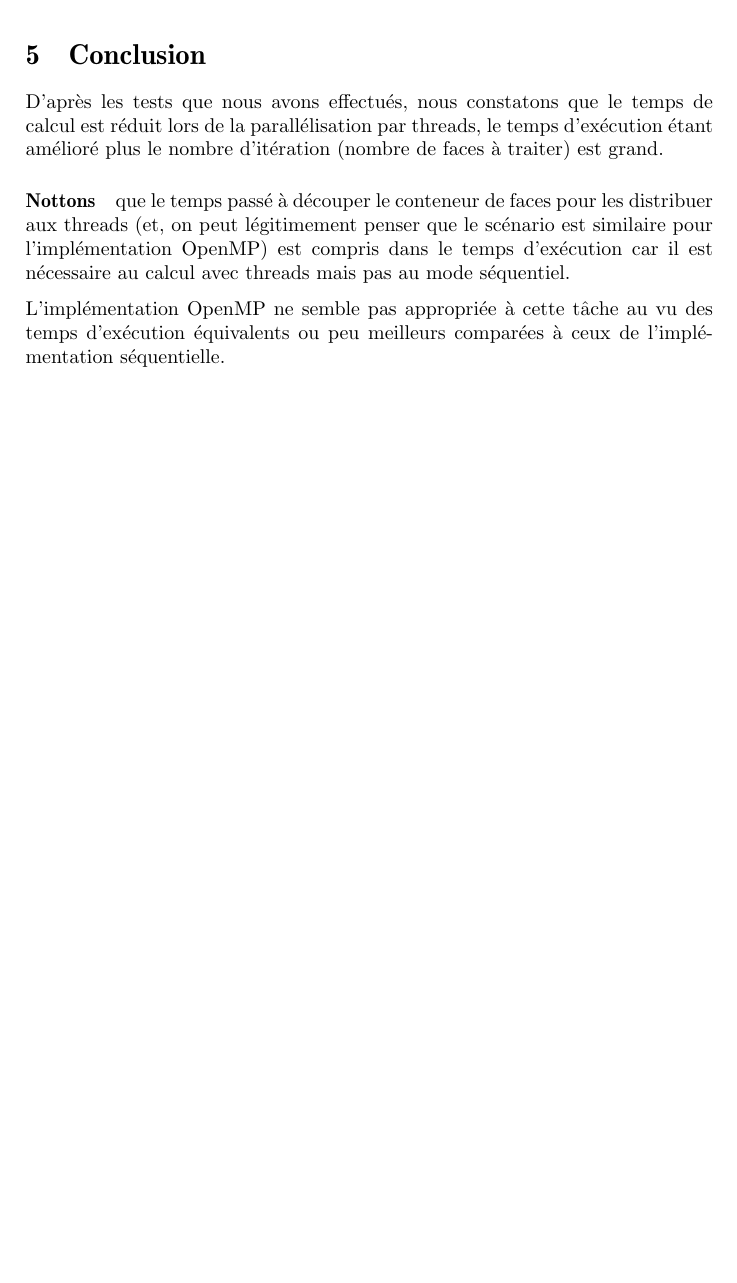
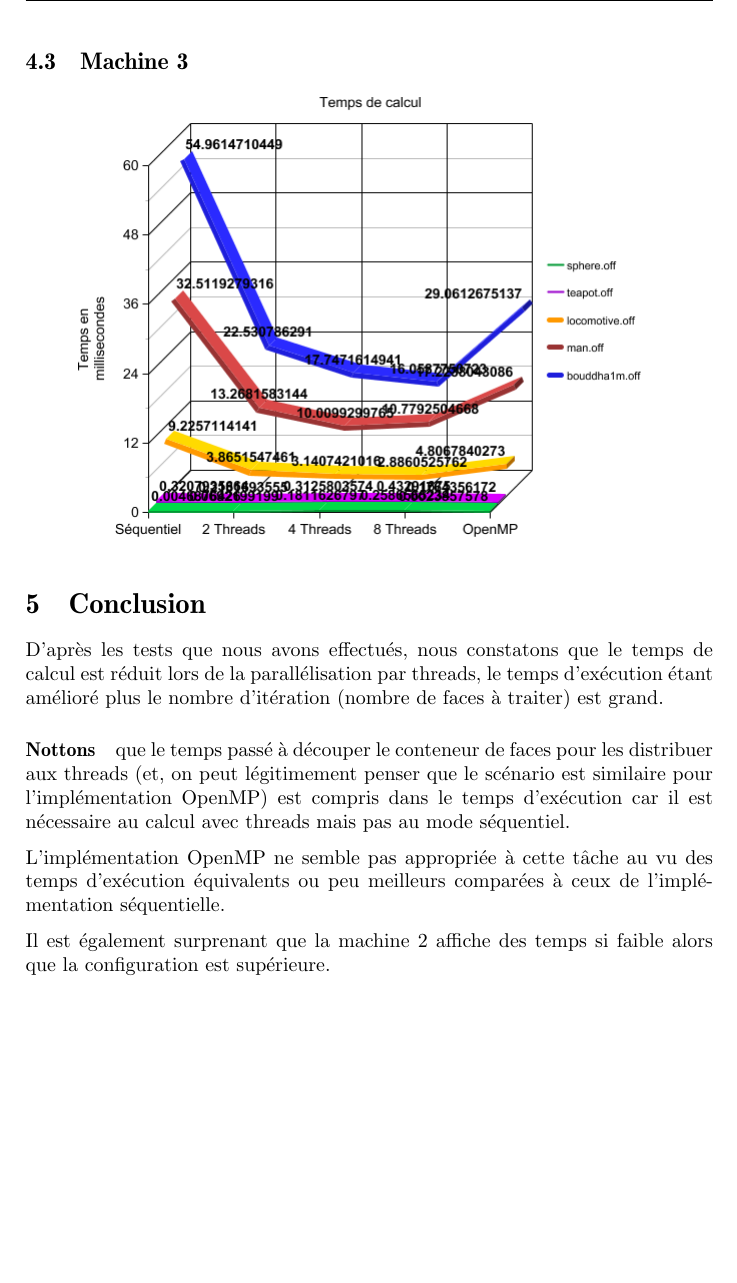
Before and after one commit to ZanyMonk/SurfaceMeasurer, a LaTeX document (doc/Calcul_de_surface_dun_objet_3D_maille.tex): part of page 7 of 8, cut at the place of the change, the shorter picture padded with empty space. Compiled offline with pdfLaTeX.

Commit message:
add test machine 3

```diff
--- a/doc/Calcul_de_surface_dun_objet_3D_maille.tex
+++ b/doc/Calcul_de_surface_dun_objet_3D_maille.tex
@@ -228,6 +228,10 @@ for(long i = 0; i < faces.size(); i++) {
 	\begin{center}
 		\includegraphics[scale = 0.5]{graph_execTime_machine2.png}
 	\end{center}
+	\subsection{Machine 3}
+	\begin{center}
+		\includegraphics[scale = 0.5]{graph_execTime_machine3.png}
+	\end{center}
 \section{Conclusion}
 D'après les tests que nous avons effectués, nous constatons que le temps de calcul est réduit lors de la parallélisation par threads, le temps d'exécution étant amélioré plus le nombre d'itération (nombre de faces à traiter) est grand.
 
@@ -235,6 +239,8 @@ D'après les tests que nous avons effectués, nous constatons que le temps de ca
 
 L'implémentation OpenMP ne semble pas appropriée à cette tâche au vu des temps d'exécution équivalents ou peu meilleurs comparées à ceux de l'implémentation séquentielle.
 
+Il est également surprenant que la machine 2 affiche des temps si faible alors que la configuration est supérieure.
+
 \newpage
 \bibliographystyle{unsrt}
 \bibliography{biblio}
```
